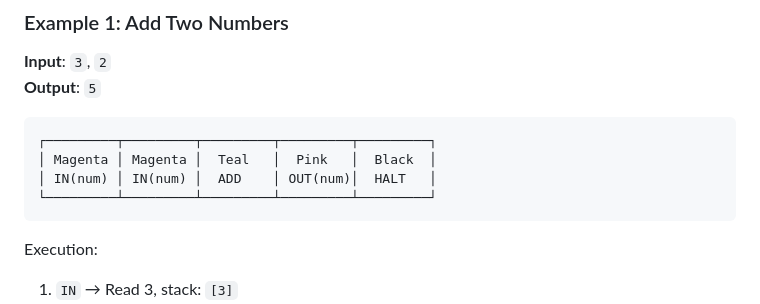
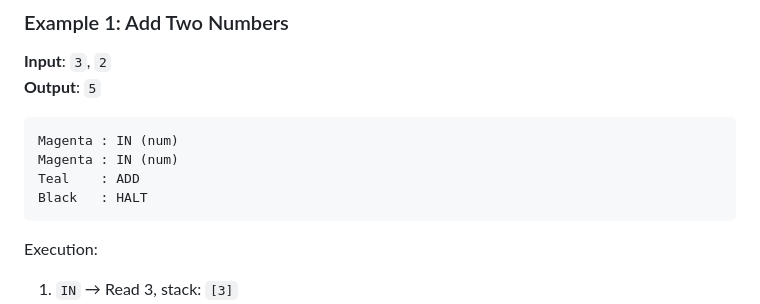
Before and after one commit to Siddhartha-Kabeer-Upadhyay/compiler-design, a Markdown page: README.md, the part around one of its changes. Rendered like a GitHub page.

````diff
--- a/README.md
+++ b/README.md
@@ -127,10 +133,10 @@ gcc output.c -o program
 **Output**: `5`
 
 ```
-┌─────────┬─────────┬─────────┬─────────┬─────────┐
-│ Magenta │ Magenta │  Teal   │  Pink   │  Black  │
-│ IN(num) │ IN(num) │  ADD    │ OUT(num)│  HALT   │
-└─────────┴─────────┴─────────┴─────────┴─────────┘
+Magenta	: IN (num)
+Magenta	: IN (num)
+Teal	: ADD
+Black	: HALT
 ```
 
 Execution:
````
Also changed, not shown: other parts of README.md (+22 -16 lines).
